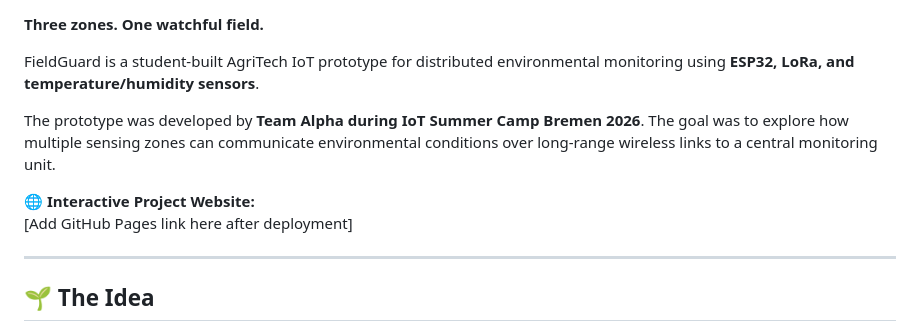
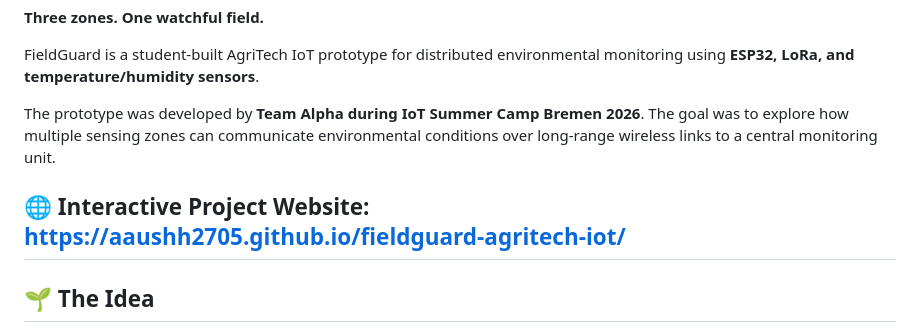
Before and after one commit to Aaushh2705/fieldguard-agritech-iot, a Markdown page: README.md, the part around the change. Rendered like a GitHub page.

Commit message:
Update interactive project website link
Updated the project website link in the README.

```diff
--- a/README.md
+++ b/README.md
@@ -7,8 +7,7 @@ FieldGuard is a student-built AgriTech IoT prototype for distributed environment
 The prototype was developed by **Team Alpha during IoT Summer Camp Bremen 2026**. The goal was to explore how multiple sensing zones can communicate environmental conditions over long-range wireless links to a central monitoring unit.
 
 🌐 **Interactive Project Website:**
-[Add GitHub Pages link here after deployment]
-
+https://aaushh2705.github.io/fieldguard-agritech-iot/
 ---
 
 ## 🌱 The Idea
```
